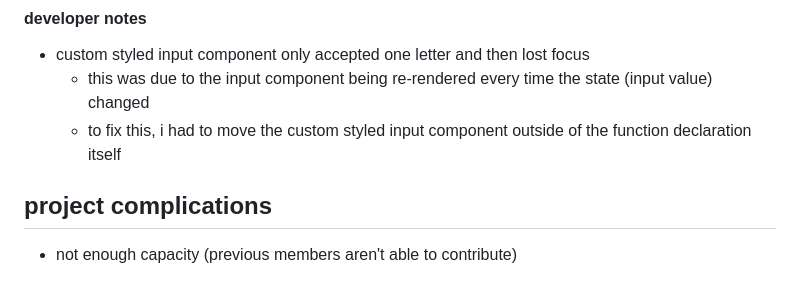
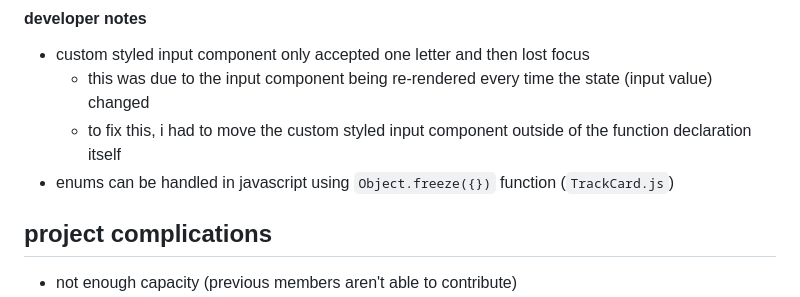
Before and after one commit to tna113/vybes, a Markdown page: README.md, the part around the change. Drawn GitHub-style.

Commit message:
doc: updated readme

```diff
--- a/README.md
+++ b/README.md
@@ -61,6 +61,7 @@ REACT_APP_ANON_KEY=<supabase db key>
 - custom styled input component only accepted one letter and then lost focus
   - this was due to the input component being re-rendered every time the state (input value) changed
   - to fix this, i had to move the custom styled input component outside of the function declaration itself
+- enums can be handled in javascript using `Object.freeze({})` function (`TrackCard.js`)
 
 ## project complications
 
```
